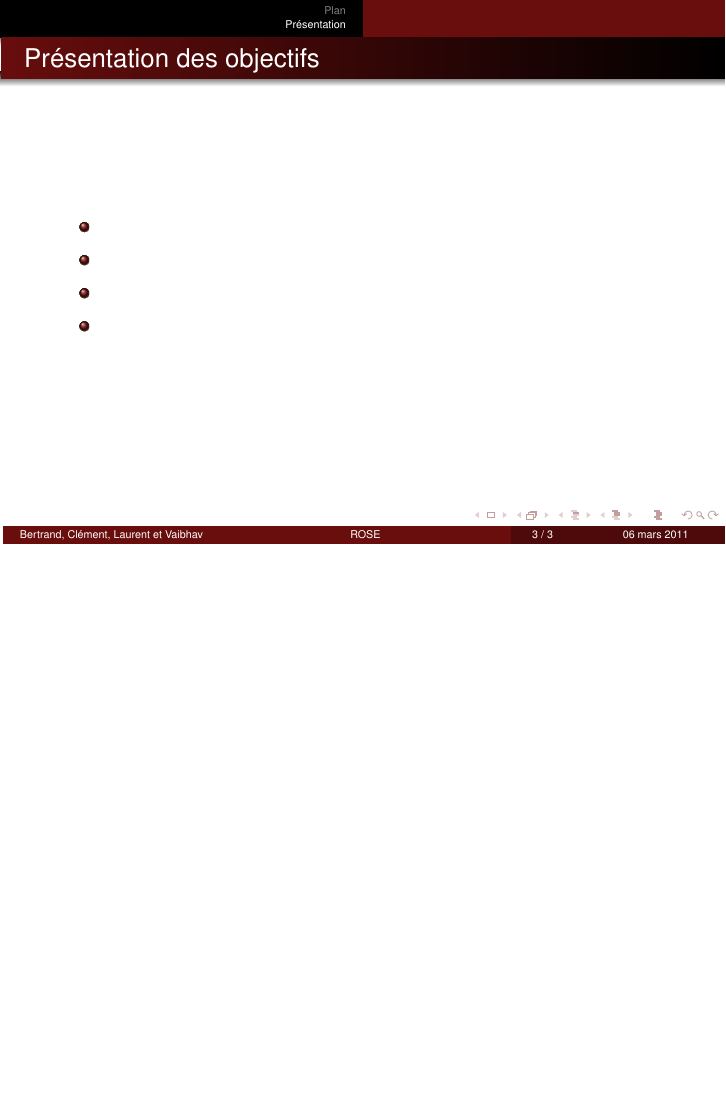
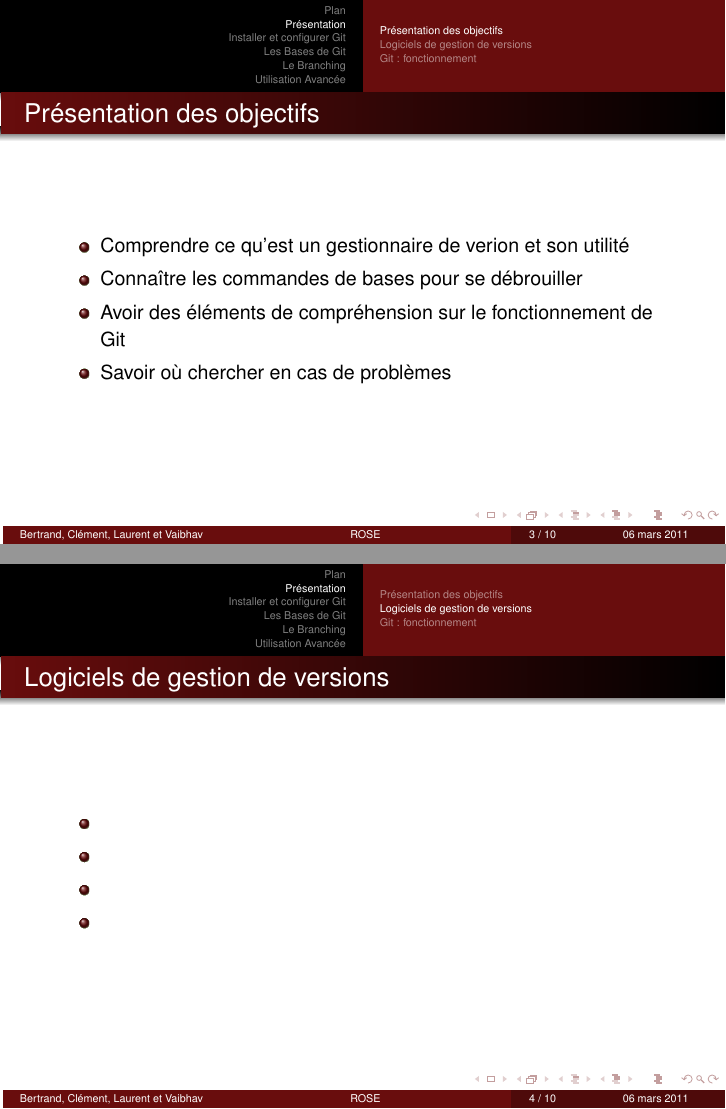
Before and after one commit to B-C/Presentation_Git, LaTeX slides (git.tex): page 3 of 3 before the commit and pages 3 and 4 of 10 after it, the two joined at a grey line, the shorter picture padded with empty space. Compiled offline with pdfLaTeX.

Commit message:
outline : beginning

```diff
--- a/git.tex
+++ b/git.tex
@@ -68,7 +68,18 @@
 
 %------------------ Slides ------------
 \section{Présentation}
+\subsection*{Présentation des objectifs}
 \begin{frame}{Présentation des objectifs}
+  \begin{itemize}
+  \item Comprendre ce qu'est un gestionnaire de verion et son utilité
+  \item Connaître les commandes de bases pour se débrouiller
+  \item Avoir des éléments de compréhension sur le fonctionnement de Git
+  \item Savoir où chercher en cas de problèmes
+  \end{itemize}
+\end{frame}
+
+\subsection*{Logiciels de gestion de versions}
+\begin{frame}{Logiciels de gestion de versions}
   \begin{itemize}
   \item
   \item
@@ -77,3 +88,8 @@
   \end{itemize}
 \end{frame}
 
+\subsection*{Git : fonctionnement}
+\begin{frame}{Git : fonctionnement}
+\end{frame}
+
+\section{Installer et configurer Git}
@@ -79,0 +105 @@
+\section{Les Bases de Git}
```
Also changed, not shown: git.tex (19 more changed lines), 1 other file.
